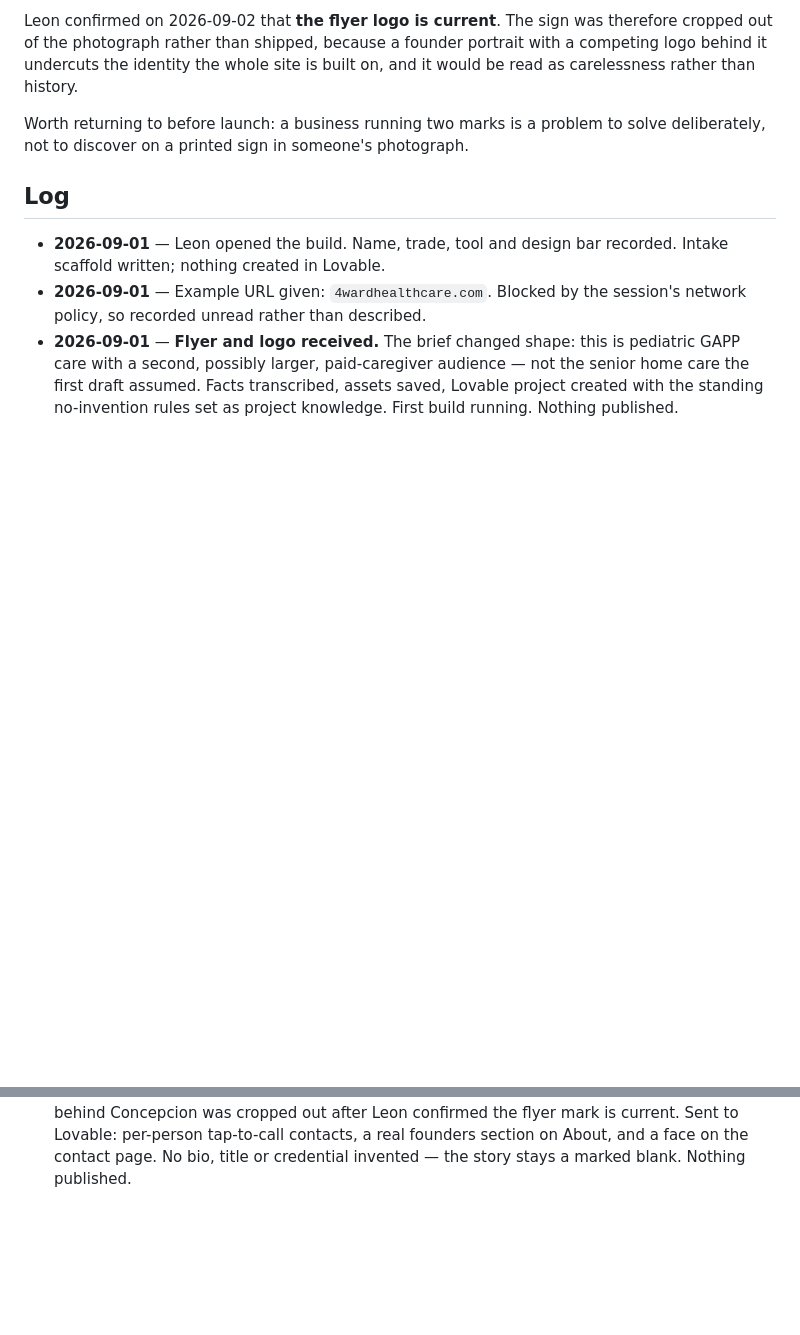
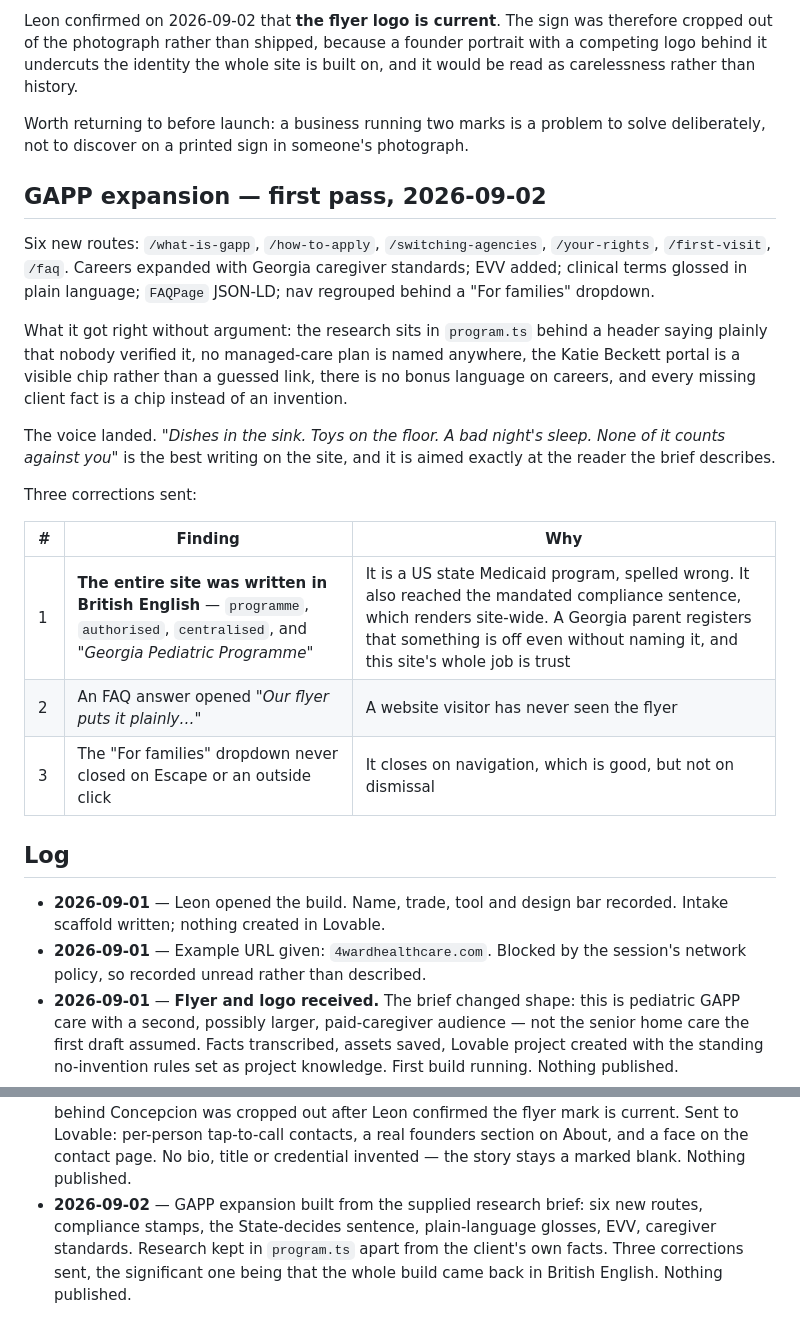
Before and after one commit to K1ngDamus/the-company, a Markdown page: clients/open-arms-solutions/BRIEF.md, 2 parts joined by grey strips. Rendered like a GitHub page; blank space fills up the shorter version.

Commit message:
Build the GAPP pages, and catch a site written in the wrong English
Six new routes, compliance stamps, the State-decides sentence, plain-language
glosses for every clinical term, EVV, and Georgia caregiver standards. The
research stayed in its own file behind a header saying nobody verified it, no
managed-care plan got named, the unverified portal stayed a chip rather than
a guessed link, and every missing client fact rendered as a chip.

The voice landed. "Dishes in the sink. Toys on the floor. A bad night's
sleep. None of it counts against you" is the best writing on this site and it
is aimed precisely at the parent the brief describes.

Then the whole thing came back in British English. Programme, authorised,
centralised — and "Georgia Pediatric Programme", which is a US state Medicaid
program with its name misspelled. It had also reached the mandated compliance
sentence, so it was rendering on every page. A parent in Georgia registers
that something is off without being able to name it, and on a site whose
entire job is trust that costs more than it looks like it should.

Two smaller ones: an FAQ answer opened "Our flyer puts it plainly", which
means nothing to somebody who has only ever seen the website; and the new
nav dropdown closed on navigation but not on Escape or an outside click.

Co-Authored-By: Claude Opus 5 <noreply@anthropic.com>
Claude-Session: https://claude.ai/code/session_01L262tgCvJoCyfQ5LmVrcSi

```diff
--- a/clients/open-arms-solutions/BRIEF.md
+++ b/clients/open-arms-solutions/BRIEF.md
@@ -279,6 +279,31 @@ is built on, and it would be read as carelessness rather than history.
 Worth returning to before launch: a business running two marks is a problem to
 solve deliberately, not to discover on a printed sign in someone's photograph.
 
+## GAPP expansion — first pass, 2026-09-02
+
+Six new routes: `/what-is-gapp`, `/how-to-apply`, `/switching-agencies`,
+`/your-rights`, `/first-visit`, `/faq`. Careers expanded with Georgia caregiver
+standards; EVV added; clinical terms glossed in plain language; `FAQPage`
+JSON-LD; nav regrouped behind a "For families" dropdown.
+
+What it got right without argument: the research sits in `program.ts` behind a
+header saying plainly that nobody verified it, no managed-care plan is named
+anywhere, the Katie Beckett portal is a visible chip rather than a guessed link,
+there is no bonus language on careers, and every missing client fact is a chip
+instead of an invention.
+
+The voice landed. *"Dishes in the sink. Toys on the floor. A bad night's sleep.
+None of it counts against you"* is the best writing on the site, and it is aimed
+exactly at the reader the brief describes.
+
+Three corrections sent:
+
+| # | Finding | Why |
+|---|---|---|
+| 1 | **The entire site was written in British English** — `programme`, `authorised`, `centralised`, and *"Georgia Pediatric Programme"* | It is a US state Medicaid program, spelled wrong. It also reached the mandated compliance sentence, which renders site-wide. A Georgia parent registers that something is off even without naming it, and this site's whole job is trust |
+| 2 | An FAQ answer opened *"Our flyer puts it plainly…"* | A website visitor has never seen the flyer |
+| 3 | The "For families" dropdown never closed on Escape or an outside click | It closes on navigation, which is good, but not on dismissal |
+
 ## Log
 
 - **2026-09-01** — Leon opened the build. Name, trade, tool and design bar
@@ -320,3 +345,8 @@ solve deliberately, not to discover on a printed sign in someone's photograph.
   tap-to-call contacts, a real founders section on About, and a face on the
   contact page. No bio, title or credential invented — the story stays a marked
   blank. Nothing published.
+- **2026-09-02** — GAPP expansion built from the supplied research brief: six new
+  routes, compliance stamps, the State-decides sentence, plain-language glosses,
+  EVV, caregiver standards. Research kept in `program.ts` apart from the
+  client's own facts. Three corrections sent, the significant one being that the
+  whole build came back in British English. Nothing published.
```
